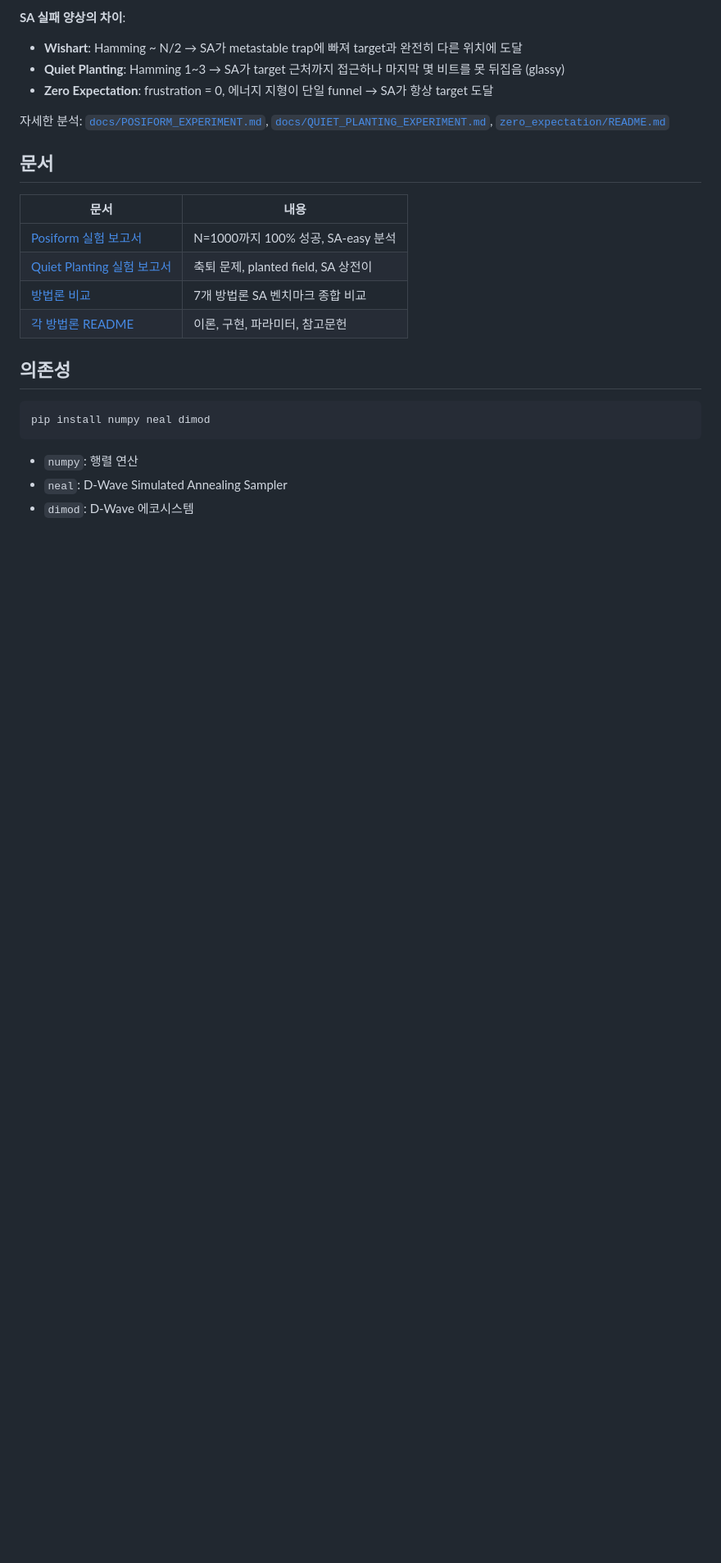
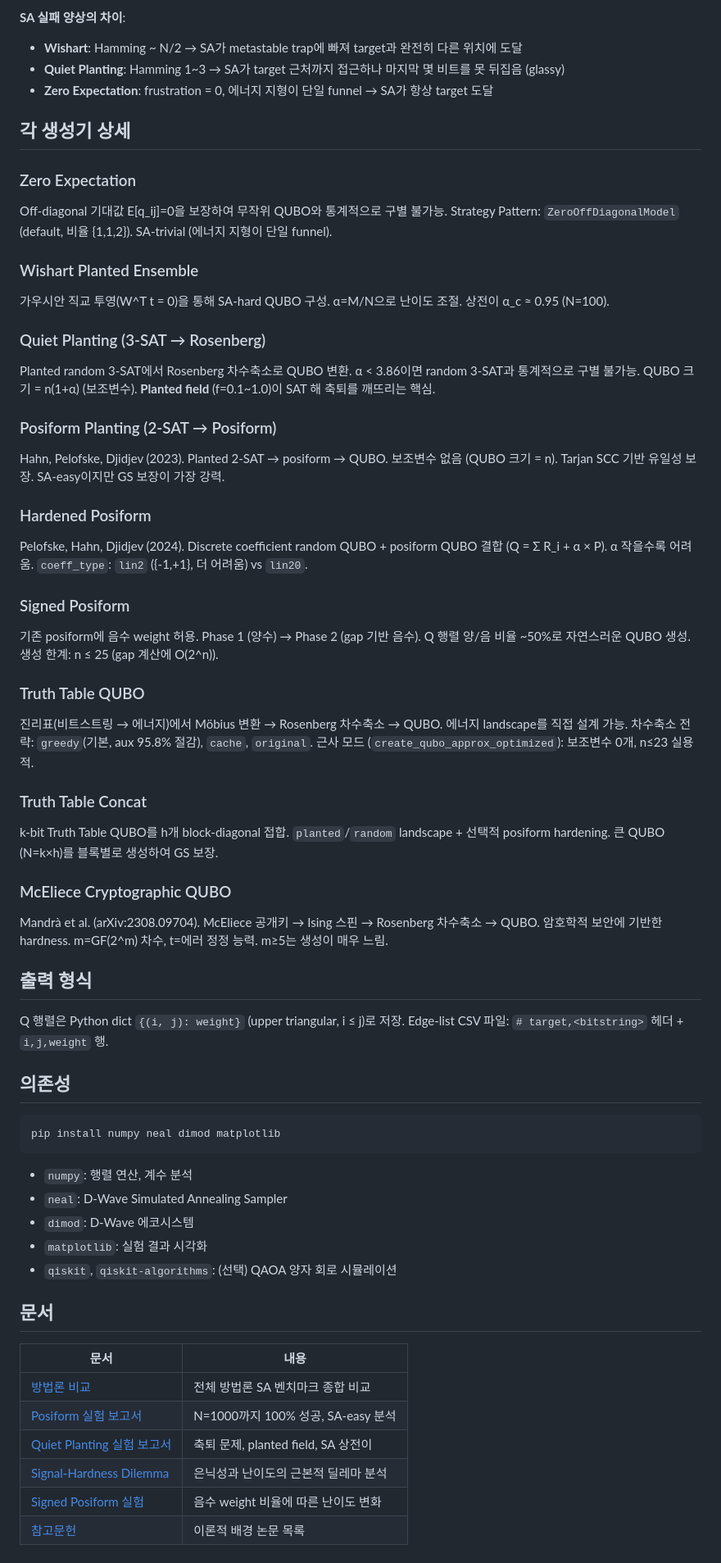
Before and after one commit to YIDEUNKIM/qubo_dataset, a Markdown page: README.md, the part around one of its changes. Shown at 82% size. GitHub-like rendering; blank space fills up the shorter version.

````diff
--- a/README.md
+++ b/README.md
@@ -142,23 +179,58 @@ python3 mceliece/test_mceliece.py --compare 10
 - **Quiet Planting**: Hamming 1~3 → SA가 target 근처까지 접근하나 마지막 몇 비트를 못 뒤집음 (glassy)
 - **Zero Expectation**: frustration = 0, 에너지 지형이 단일 funnel → SA가 항상 target 도달
 
-자세한 분석: [`docs/POSIFORM_EXPERIMENT.md`](docs/POSIFORM_EXPERIMENT.md), [`docs/QUIET_PLANTING_EXPERIMENT.md`](docs/QUIET_PLANTING_EXPERIMENT.md), [`zero_expectation/README.md`](zero_expectation/README.md)
+## 각 생성기 상세
+
+### Zero Expectation
+Off-diagonal 기대값 E[q_ij]=0을 보장하여 무작위 QUBO와 통계적으로 구별 불가능. Strategy Pattern: `ZeroOffDiagonalModel` (default, 비율 {1,1,2}). SA-trivial (에너지 지형이 단일 funnel).
+
+### Wishart Planted Ensemble
+가우시안 직교 투영(W^T t = 0)을 통해 SA-hard QUBO 구성. α=M/N으로 난이도 조절. 상전이 α_c ≈ 0.95 (N=100).
+
+### Quiet Planting (3-SAT → Rosenberg)
+Planted random 3-SAT에서 Rosenberg 차수축소로 QUBO 변환. α < 3.86이면 random 3-SAT과 통계적으로 구별 불가능. QUBO 크기 = n(1+α) (보조변수). **Planted field** (f=0.1~1.0)이 SAT 해 축퇴를 깨뜨리는 핵심.
+
+### Posiform Planting (2-SAT → Posiform)
+Hahn, Pelofske, Djidjev (2023). Planted 2-SAT → posiform → QUBO. 보조변수 없음 (QUBO 크기 = n). Tarjan SCC 기반 유일성 보장. SA-easy이지만 GS 보장이 가장 강력.
+
+### Hardened Posiform
+Pelofske, Hahn, Djidjev (2024). Discrete coefficient random QUBO + posiform QUBO 결합 (Q = Σ R_i + α × P). α 작을수록 어려움. `coeff_type`: `lin2` ({-1,+1}, 더 어려움) vs `lin20`.
+
+### Signed Posiform
+기존 posiform에 음수 weight 허용. Phase 1 (양수) → Phase 2 (gap 기반 음수). Q 행렬 양/음 비율 ~50%로 자연스러운 QUBO 생성. 생성 한계: n ≤ 25 (gap 계산에 O(2^n)).
+
+### Truth Table QUBO
+진리표(비트스트링 → 에너지)에서 Möbius 변환 → Rosenberg 차수축소 → QUBO. 에너지 landscape를 직접 설계 가능. 차수축소 전략: `greedy`(기본, aux 95.8% 절감), `cache`, `original`. 근사 모드 (`create_qubo_approx_optimized`): 보조변수 0개, n≤23 실용적.
+
+### Truth Table Concat
+k-bit Truth Table QUBO를 h개 block-diagonal 접합. `planted`/`random` landscape + 선택적 posiform hardening. 큰 QUBO (N=k×h)를 블록별로 생성하여 GS 보장.
+
+### McEliece Cryptographic QUBO
+Mandrà et al. (arXiv:2308.09704). McEliece 공개키 → Ising 스핀 → Rosenberg 차수축소 → QUBO. 암호학적 보안에 기반한 hardness. m=GF(2^m) 차수, t=에러 정정 능력. m≥5는 생성이 매우 느림.
+
+## 출력 형식
+
+Q 행렬은 Python dict `{(i, j): weight}` (upper triangular, i ≤ j)로 저장. Edge-list CSV 파일: `# target,<bitstring>` 헤더 + `i,j,weight` 행.
+
+## 의존성
+
+```bash
+pip install numpy neal dimod matplotlib
+```
+
+- `numpy`: 행렬 연산, 계수 분석
+- `neal`: D-Wave Simulated Annealing Sampler
+- `dimod`: D-Wave 에코시스템
+- `matplotlib`: 실험 결과 시각화
+- `qiskit`, `qiskit-algorithms`: (선택) QAOA 양자 회로 시뮬레이션
 
 ## 문서
 
 | 문서 | 내용 |
 |------|------|
+| [방법론 비교](docs/METHODOLOGY_COMPARISON.md) | 전체 방법론 SA 벤치마크 종합 비교 |
 | [Posiform 실험 보고서](docs/POSIFORM_EXPERIMENT.md) | N=1000까지 100% 성공, SA-easy 분석 |
 | [Quiet Planting 실험 보고서](docs/QUIET_PLANTING_EXPERIMENT.md) | 축퇴 문제, planted field, SA 상전이 |
-| [방법론 비교](docs/METHODOLOGY_COMPARISON.md) | 7개 방법론 SA 벤치마크 종합 비교 |
-| [각 방법론 README](posiform/README.md) | 이론, 구현, 파라미터, 참고문헌 |
-
-## 의존성
-
-```bash
-pip install numpy neal dimod
-```
-
-- `numpy`: 행렬 연산
-- `neal`: D-Wave Simulated Annealing Sampler
-- `dimod`: D-Wave 에코시스템
+| [Signal-Hardness Dilemma](docs/SIGNAL_HARDNESS_DILEMMA.md) | 은닉성과 난이도의 근본적 딜레마 분석 |
+| [Signed Posiform 실험](signed_posiform/SIGNED_POSIFORM_EXPERIMENT.md) | 음수 weight 비율에 따른 난이도 변화 |
+| [참고문헌](docs/REFERENCES.md) | 이론적 배경 논문 목록 |
````
Also changed, not shown: other parts of README.md (+72 -35 lines).
